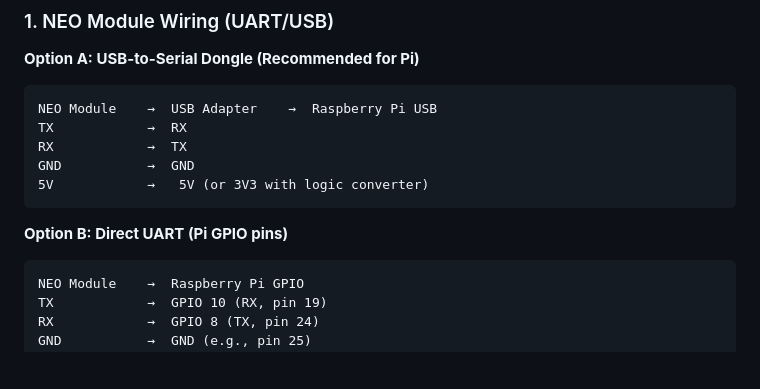
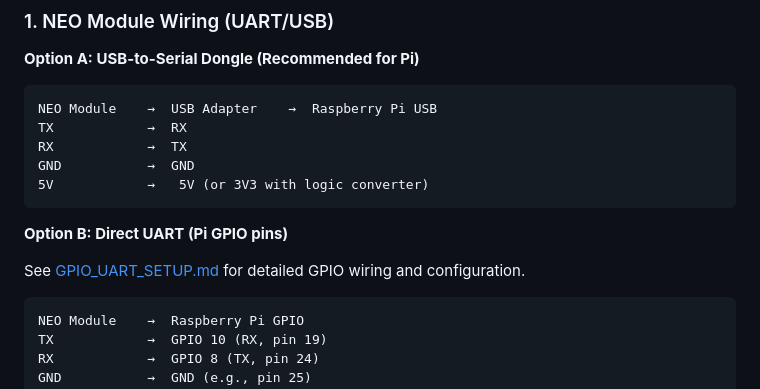
Before and after one commit to imVynor/Chitti_ROS, a Markdown page: ros_ws/SENSOR_INTEGRATION.md, the part around the change. Drawn GitHub-style; blank space fills up the shorter version.

````diff
--- a/ros_ws/SENSOR_INTEGRATION.md
+++ b/ros_ws/SENSOR_INTEGRATION.md
@@ -16,6 +16,9 @@ GND           →  GND
 ```
 
 **Option B: Direct UART (Pi GPIO pins)**
+
+See [GPIO_UART_SETUP.md](GPIO_UART_SETUP.md) for detailed GPIO wiring and configuration.
+
 ```
 NEO Module    →  Raspberry Pi GPIO
 TX            →  GPIO 10 (RX, pin 19)
````
Also changed, not shown: ros_ws/GPIO_UART_SETUP.md (added, +146 -0 lines), ros_ws/README.md (+2 -1 lines).
